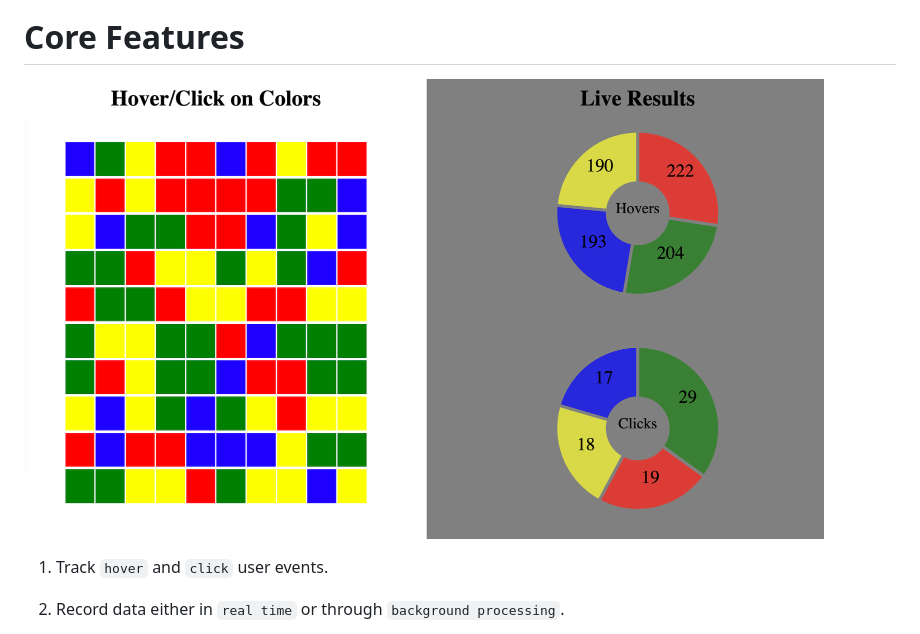
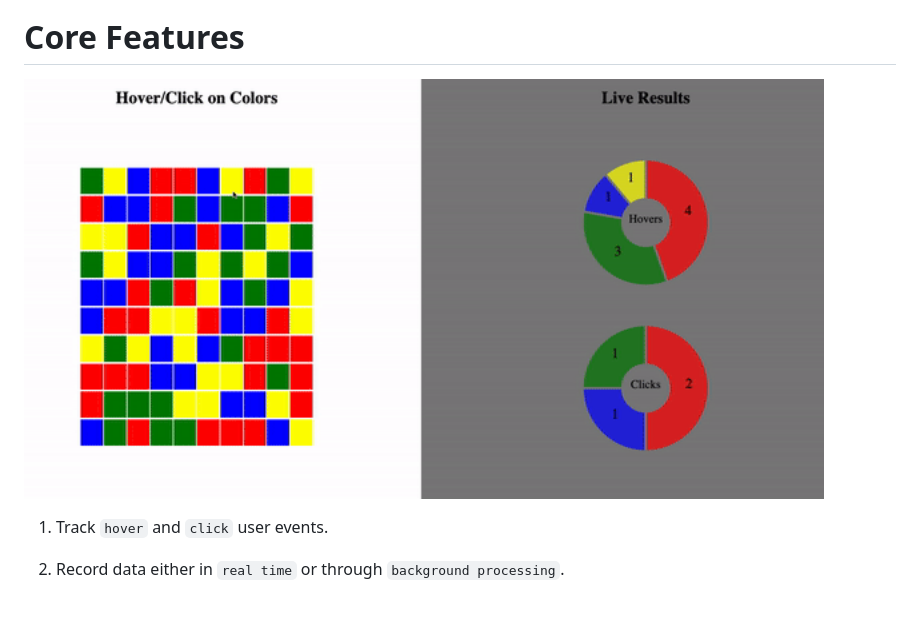
Before and after one commit to juanroldan1989/color-tracking, a Markdown page: README.md, the part around the change. Rendered like a GitHub page; pictures changed too: color-tracking-live-demo.gif (added); blank space fills up the shorter version.

Commit message:
Color Tracking Demo GIF added
- Because 1 GIF speaks more than 1k words

```diff
--- a/README.md
+++ b/README.md
@@ -31,7 +31,7 @@
 # Core Features
 
 <div align="left">
-  <img width="800" src="https://github.com/juanroldan1989/color-tracking/blob/main/color-tracking-screenshot.png" />
+  <img width="800" src="https://github.com/juanroldan1989/color-tracking/blob/main/color-tracking-live-demo.gif" />
 </div>
 
 1. Track `hover` and `click` user events.
```
